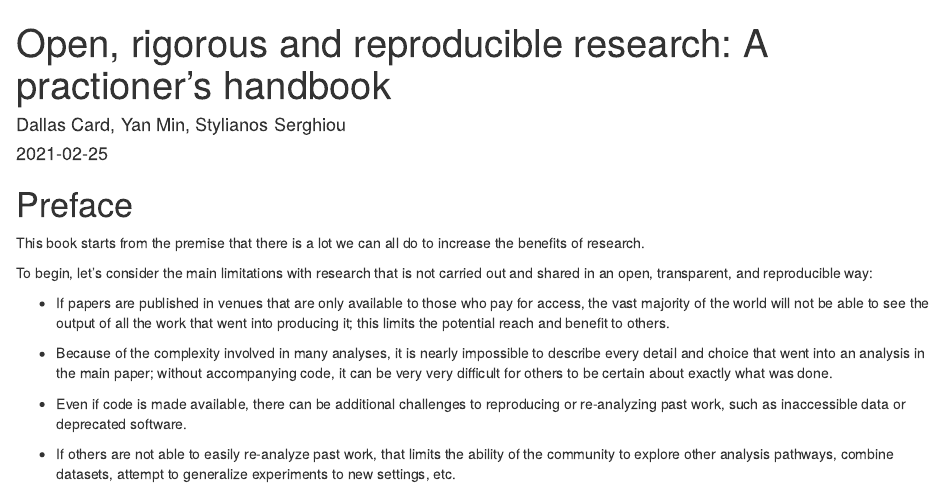
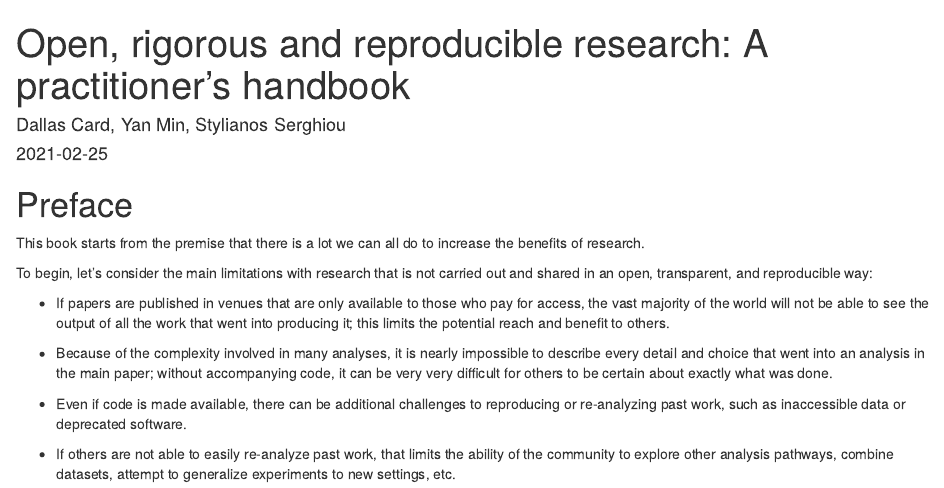
Before and after one commit to StanfordDataScience/best-practices, an R Markdown document (index.Rmd): the page in a window 1100 px wide, from its top. Rendered offline with R 4.5, knitr and Pandoc, with nearby package versions; drawn as R Markdown's standard HTML page in place of the format the file asks for.

Commit message:
Fix title

```diff
--- a/index.Rmd
+++ b/index.Rmd
@@ -1,5 +1,5 @@
 ---
-title: "Open, rigorous and reproducible research: A practioner's handbook"
+title: "Open, rigorous and reproducible research: A practitioner's handbook"
 author: "Dallas Card, Yan Min, Stylianos Serghiou"
 date: "`r Sys.Date()`"
 # more output formats: https://bookdown.org/yihui/bookdown/output-formats.html
```
